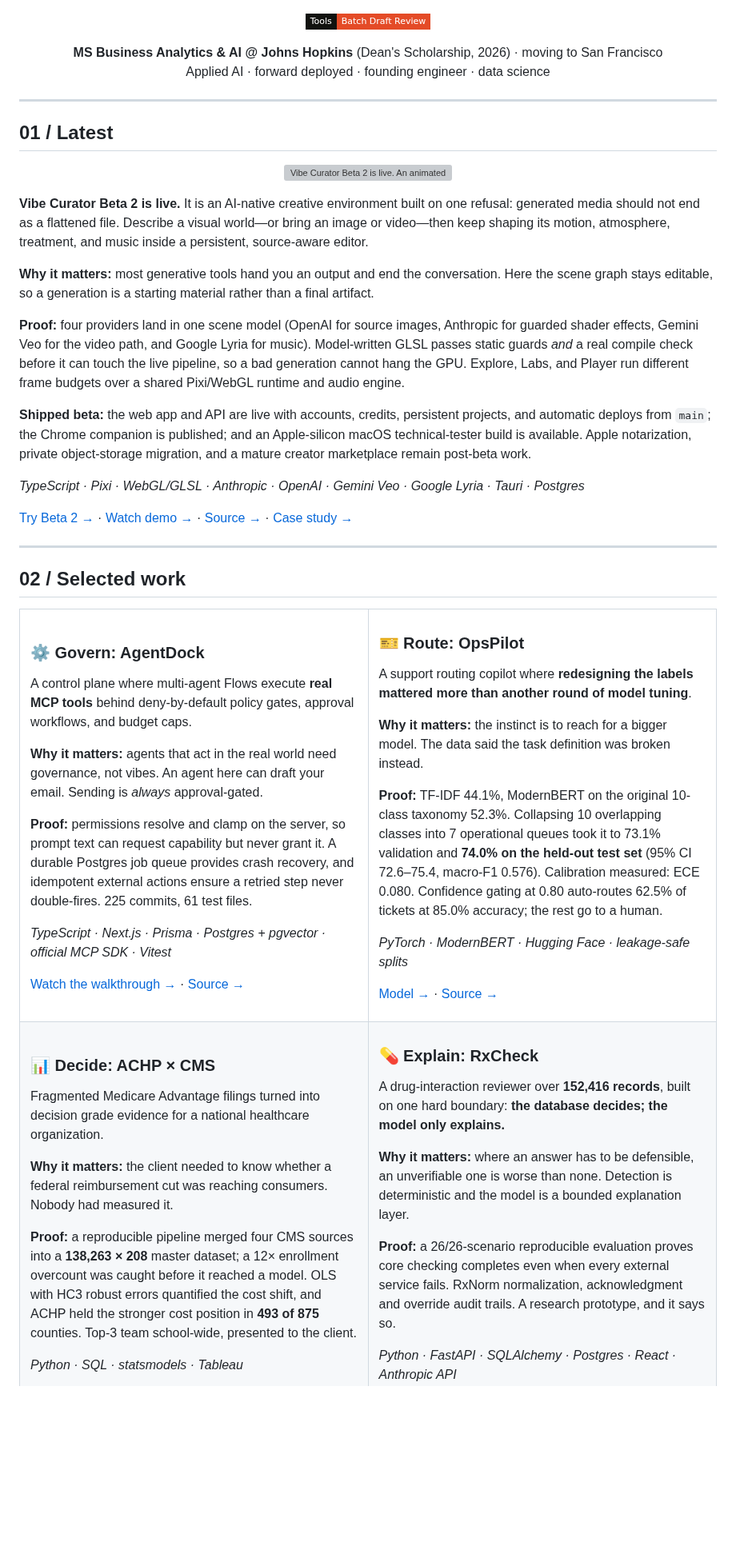
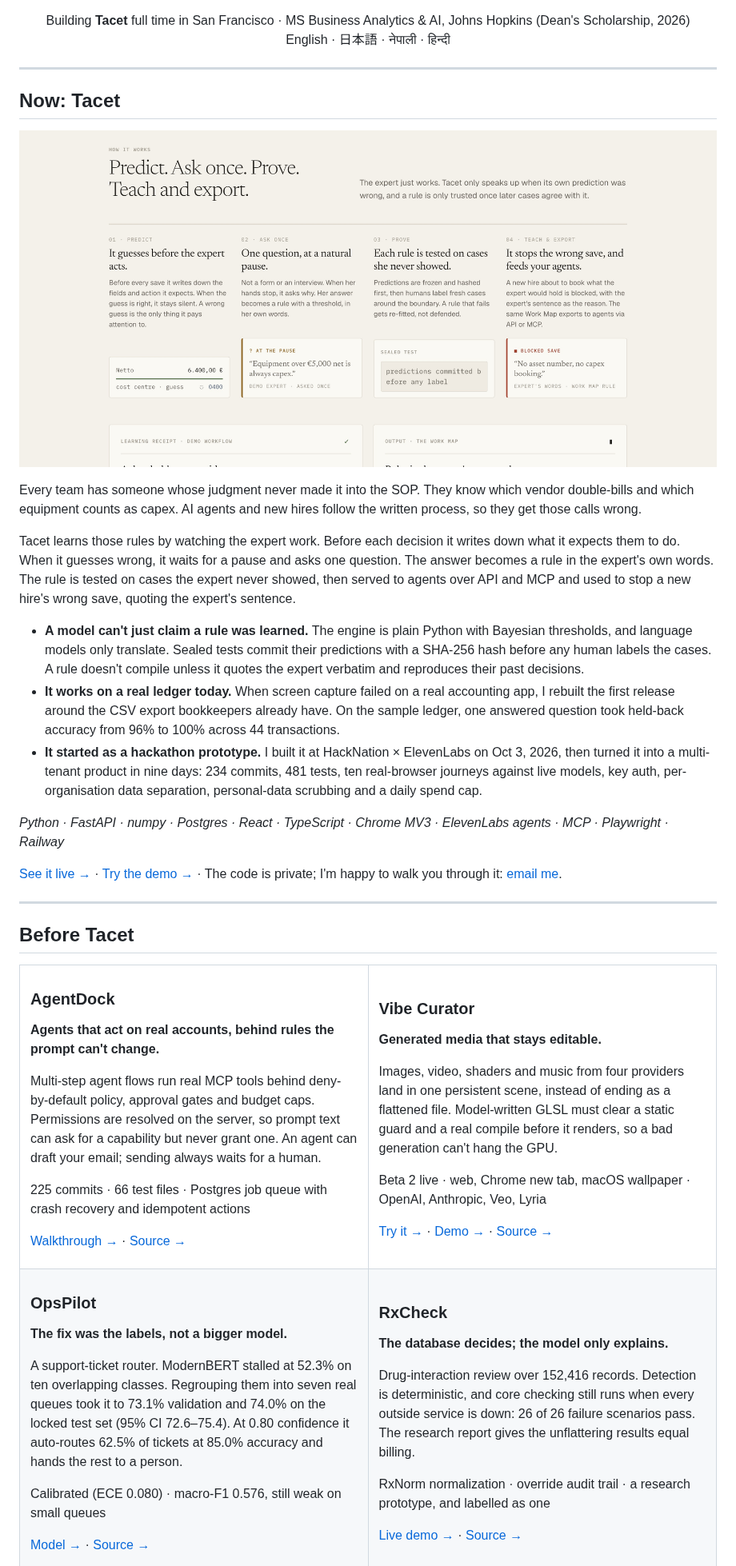
Before and after one commit to shubhamjoshipromail-svg/shubhamjoshipromail-svg, a Markdown page: README.md, the part around one of its changes. Shown at 80% size. Rendered like a GitHub page; pictures changed too: assets/tacet.jpg (added); badges without logos; blank space fills up the shorter version; grey boxes are pictures that could not be loaded.

Commit message:
Profile: lead with Tacet; plainer writing, no emoji headers; earlier work as one grid
Co-Authored-By: WOZCODE <contact@withwoz.com>

```diff
--- a/README.md
+++ b/README.md
@@ -11,79 +11,85 @@
   <a href="mailto:shubhamjoshipro.mail@gmail.com"><img src="https://img.shields.io/badge/Email-say%20hello-11120f?style=flat-square&labelColor=11120f" alt="Email Shubham"/></a>
 </p>
 
-<p align="center">
-  <a href="https://batch-draft-review-production.up.railway.app/"><img src="https://img.shields.io/badge/Tools-Batch%20Draft%20Review-e44b27?style=flat-square&labelColor=11120f" alt="Open Batch Draft Review"/></a>
-</p>
-
-
-<p align="center"><b>MS Business Analytics &amp; AI @ Johns Hopkins</b> (Dean's Scholarship, 2026) &#183; moving to San Francisco<br/>Applied AI &#183; forward deployed &#183; founding engineer &#183; data science</p>
+<p align="center">Building <b>Tacet</b> full time in San Francisco &#183; MS Business Analytics &amp; AI, Johns Hopkins (Dean's Scholarship, 2026)<br/>English &#183; 日本語 &#183; नेपाली &#183; हिन्दी</p>
 
 ---
 
-## 01 / Latest
+## Now: Tacet
 
 <p align="center">
-  <a href="https://vibe-curator-production.up.railway.app"><img src="assets/vibe-curator-beta2-hd-v3.webp" width="100%" alt="Vibe Curator Beta 2 is live. An animated demo shows a moonlit scene moving from prompt to editable image, atmosphere, and music, then changing every Chrome new tab or running locally as a live desktop wallpaper."/></a>
+  <a href="https://core-production-332c.up.railway.app"><img src="assets/tacet.jpg" width="100%" alt="Tacet explains how it works in four steps: predict, ask once, prove, teach and export. A blocked save quotes the expert: no asset number, no capex booking."/></a>
 </p>
 
-**Vibe Curator Beta 2 is live.** It is an AI-native creative environment built on one refusal: generated media should not end as a flattened file. Describe a visual world—or bring an image or video—then keep shaping its motion, atmosphere, treatment, and music inside a persistent, source-aware editor.
+Every team has someone whose judgment never made it into the SOP. They know which vendor double-bills and which equipment counts as capex. AI agents and new hires follow the written process, so they get those calls wrong.
 
-**Why it matters:** most generative tools hand you an output and end the conversation. Here the scene graph stays editable, so a generation is a starting material rather than a final artifact.
+Tacet learns those rules by watching the expert work. Before each decision it writes down what it expects them to do. When it guesses wrong, it waits for a pause and asks one question. The answer becomes a rule in the expert's own words. The rule is tested on cases the expert never showed, then served to agents over API and MCP and used to stop a new hire's wrong save, quoting the expert's sentence.
 
-**Proof:** four providers land in one scene model (OpenAI for source images, Anthropic for guarded shader effects, Gemini Veo for the video path, and Google Lyria for music). Model-written GLSL passes static guards *and* a real compile check before it can touch the live pipeline, so a bad generation cannot hang the GPU. Explore, Labs, and Player run different frame budgets over a shared Pixi/WebGL runtime and audio engine.
+- **A model can't just claim a rule was learned.** The engine is plain Python with Bayesian thresholds, and language models only translate. Sealed tests commit their predictions with a SHA-256 hash before any human labels the cases. A rule doesn't compile unless it quotes the expert verbatim and reproduces their past decisions.
+- **It works on a real ledger today.** When screen capture failed on a real accounting app, I rebuilt the first release around the CSV export bookkeepers already have. On the sample ledger, one answered question took held-back accuracy from 96% to 100% across 44 transactions.
+- **It started as a hackathon prototype.** I built it at HackNation × ElevenLabs on Oct 3, 2026, then turned it into a multi-tenant product in nine days: 234 commits, 481 tests, ten real-browser journeys against live models, key auth, per-organisation data separation, personal-data scrubbing and a daily spend cap.
 
-**Shipped beta:** the web app and API are live with accounts, credits, persistent projects, and automatic deploys from `main`; the Chrome companion is published; and an Apple-silicon macOS technical-tester build is available. Apple notarization, private object-storage migration, and a mature creator marketplace remain post-beta work.
+<i>Python · FastAPI · numpy · Postgres · React · TypeScript · Chrome MV3 · ElevenLabs agents · MCP · Playwright · Railway</i>
 
-<i>TypeScript · Pixi · WebGL/GLSL · Anthropic · OpenAI · Gemini Veo · Google Lyria · Tauri · Postgres</i>
-
-<a href="https://vibe-curator-production.up.railway.app">Try Beta 2 →</a> · <a href="https://www.youtube.com/watch?v=EHCwmSFjtA8">Watch demo →</a> · <a href="https://github.com/shubhamjoshipromail-svg/vibe-curator">Source →</a> · <a href="https://portfolio-production-9040.up.railway.app/#vibe-curator">Case study →</a>
+<a href="https://core-production-332c.up.railway.app">See it live →</a> · <a href="https://core-production-332c.up.railway.app/app">Try the demo →</a> · The code is private; I'm happy to walk you through it: <a href="mailto:shubhamjoshipro.mail@gmail.com?subject=Tacet">email me</a>.
 
 ---
 
-## 02 / Selected work
+## Before Tacet
 
 <table>
 <tr>
 <td width="50%" valign="top">
 
-### ⚙️ Govern: AgentDock
+### AgentDock
+**Agents that act on real accounts, behind rules the prompt can't change.**
 
-A control plane where multi-agent Flows execute <b>real MCP tools</b> behind deny-by-default policy gates, approval workflows, and budget caps.
+Multi-step agent flows run real MCP tools behind deny-by-default policy, approval gates and budget caps. Permissions are resolved on the server, so prompt text can ask for a capability but never grant one. An agent can draft your email; sending always waits for a human.
 
-<b>Why it matters:</b> agents that act in the real world need governance, not vibes. An agent here can draft your email. Sending is <i>always</i> approval-gated.
+225 commits · 66 test files · Postgres job queue with crash recovery and idempotent actions
 
-<b>Proof:</b> permissions resolve and clamp on the server, so prompt text can request capability but never grant it. A durable Postgres job queue provides crash recovery, and idempotent external actions ensure a retried step never double-fires. 225 commits, 61 test files.
-
-<i>TypeScript · Next.js · Prisma · Postgres + pgvector · official MCP SDK · Vitest</i>
-
-<a href="https://www.youtube.com/watch?v=NdwP83VBurU">Watch the walkthrough →</a> · <a href="https://github.com/shubhamjoshipromail-svg/AgentDock">Source →</a>
+<a href="https://www.youtube.com/watch?v=NdwP83VBurU">Walkthrough →</a> · <a href="https://github.com/shubhamjoshipromail-svg/AgentDock">Source →</a>
 
 </td>
 <td width="50%" valign="top">
 
-### 🎫 Route: OpsPilot
+### Vibe Curator
+**Generated media that stays editable.**
 
-A support routing copilot where <b>redesigning the labels mattered more than another round of model tuning</b>.
+Images, video, shaders and music from four providers land in one persistent scene, instead of ending as a flattened file. Model-written GLSL must clear a static guard and a real compile before it renders, so a bad generation can't hang the GPU.
 
-<b>Why it matters:</b> the instinct is to reach for a bigger model. The data said the task definition was broken instead.
+Beta 2 live · web, Chrome new tab, macOS wallpaper · OpenAI, Anthropic, Veo, Lyria
 
-<b>Proof:</b> TF-IDF 44.1%, ModernBERT on the original 10-class taxonomy 52.3%. Collapsing 10 overlapping classes into 7 operational queues took it to 73.1% validation and <b>74.0% on the held-out test set</b> (95% CI 72.6–75.4, macro-F1 0.576). Calibration measured: ECE 0.080. Confidence gating at 0.80 auto-routes 62.5% of tickets at 85.0% accuracy; the rest go to a human.
-
-<i>PyTorch · ModernBERT · Hugging Face · leakage-safe splits</i>
-
-<a href="https://huggingface.co/shubhamjoshipro/opspilot-routing-modernbert-base-clean-v1">Model →</a> · <a href="https://github.com/shubhamjoshipromail-svg/opspilot-ai">Source →</a>
+<a href="https://vibe-curator-production.up.railway.app">Try it →</a> · <a href="https://www.youtube.com/watch?v=EHCwmSFjtA8">Demo →</a> · <a href="https://github.com/shubhamjoshipromail-svg/vibe-curator">Source →</a>
 
 </td>
 </tr>
 <tr>
 <td width="50%" valign="top">
 
-### 📊 Decide: ACHP × CMS
+### OpsPilot
+**The fix was the labels, not a bigger model.**
 
-Fragmented Medicare Advantage filings turned into decision grade evidence for a national healthcare organization.
+A support-ticket router. ModernBERT stalled at 52.3% on ten overlapping classes. Regrouping them into seven real queues took it to 73.1% validation and 74.0% on the locked test set (95% CI 72.6–75.4). At 0.80 confidence it auto-routes 62.5% of tickets at 85.0% accuracy and hands the rest to a person.
 
-<b>Why it matters:</b> the client needed to know whether a federal reimbursement cut was reaching consumers. Nobody had measured it.
+Calibrated (ECE 0.080) · macro-F1 0.576, still weak on small queues
 
-<b>Proof:</b> a reproducible pipeline merged four CMS sources into a <b>138,263 × 208</b> master dataset; a 12× enrollment overcount was caught before it reached a model. OLS with HC3 robust errors quantified the cost shift, and ACHP held the stronger cost position in <b>493 of 875</b> counties. Top-3 team school-wide, presented to the client.
+<a href="https://huggingface.co/shubhamjoshipro/opspilot-routing-modernbert-base-clean-v1">Model →</a> · <a href="https://github.com/shubhamjoshipromail-svg/opspilot-ai">Source →</a>
 
-<i>Python · SQL · statsmodels · Tableau</i>
+</td>
+<td width="50%" valign="top">
+
+### RxCheck
+**The database decides; the model only explains.**
+
+Drug-interaction review over 152,416 records. Detection is deterministic, and core checking still runs when every outside service is down: 26 of 26 failure scenarios pass. The research report gives the unflattering results equal billing.
+
+RxNorm normalization · override audit trail · a research prototype, and labelled as one
+
+<a href="https://pharmacy-production-f226.up.railway.app">Live demo →</a> · <a href="https://github.com/shubhamjoshipromail-svg/rxcheck">Source →</a>
+
+</td>
+</tr>
+<tr>
+<td width="50%" valign="top">
+
```
Also changed, not shown: other parts of README.md (+45 -60 lines), 1 other file.
